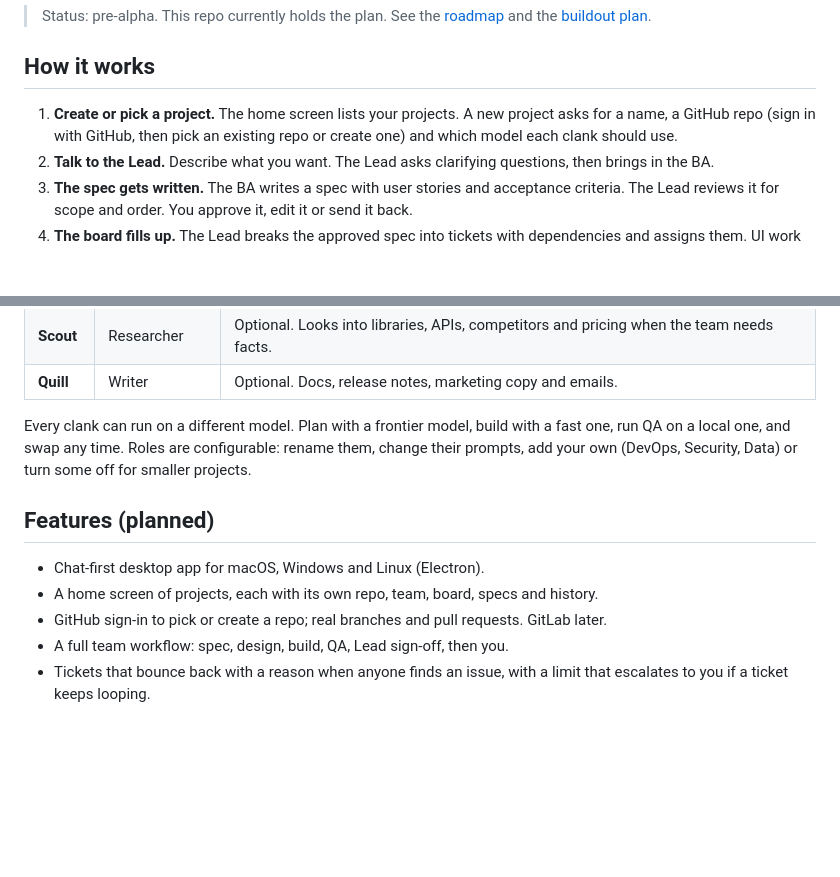
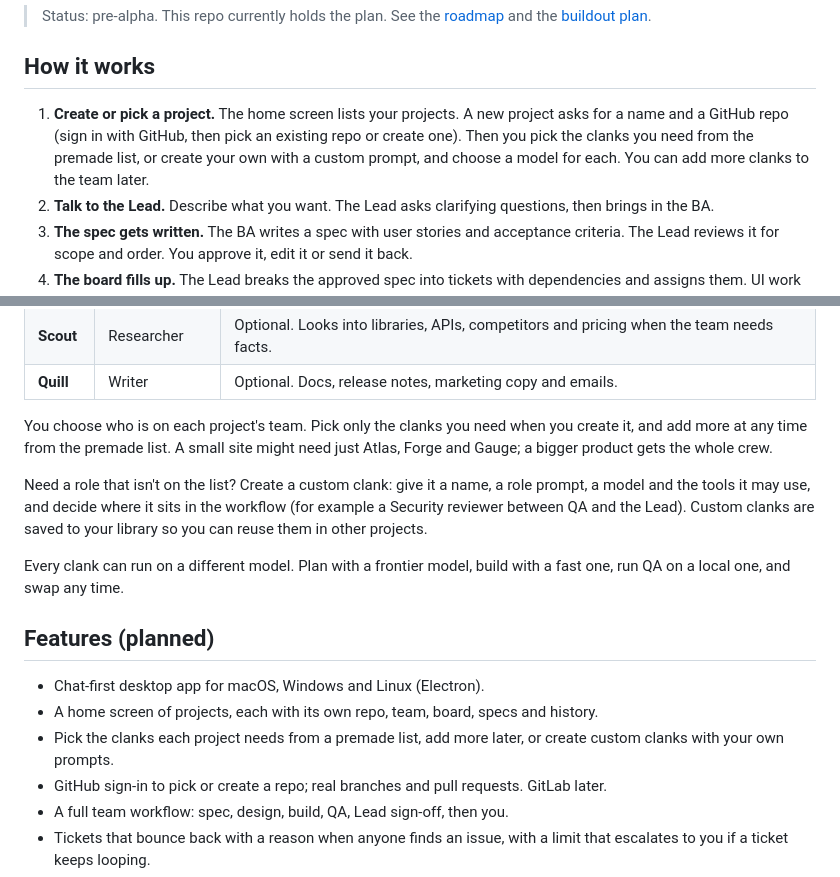
Before and after one commit to Ryan-Conte/clanks, a Markdown page: README.md, 2 parts joined by grey strips. Rendered like a GitHub page; blank space fills up the shorter version.

Commit message:
Let projects pick their clanks and add custom ones
Co-Authored-By: Claude Opus 5.5 (1M context) <noreply@anthropic.com>
Claude-Session: https://claude.ai/code/session_01QVQNtzAH1nYhE3i46JpDo2

```diff
--- a/README.md
+++ b/README.md
@@ -12,7 +12,7 @@ There is no clanks account and no clanks cloud. You bring your own API keys (Ant
 
 ## How it works
 
-1. **Create or pick a project.** The home screen lists your projects. A new project asks for a name, a GitHub repo (sign in with GitHub, then pick an existing repo or create one) and which model each clank should use.
+1. **Create or pick a project.** The home screen lists your projects. A new project asks for a name and a GitHub repo (sign in with GitHub, then pick an existing repo or create one). Then you pick the clanks you need from the premade list, or create your own with a custom prompt, and choose a model for each. You can add more clanks to the team later.
 2. **Talk to the Lead.** Describe what you want. The Lead asks clarifying questions, then brings in the BA.
 3. **The spec gets written.** The BA writes a spec with user stories and acceptance criteria. The Lead reviews it for scope and order. You approve it, edit it or send it back.
 4. **The board fills up.** The Lead breaks the approved spec into tickets with dependencies and assigns them. UI work goes to the Designer first.
@@ -36,12 +36,17 @@ Every project gets its own team. Each clank keeps its own context per project: i
 | **Scout** | Researcher | Optional. Looks into libraries, APIs, competitors and pricing when the team needs facts. |
 | **Quill** | Writer | Optional. Docs, release notes, marketing copy and emails. |
 
-Every clank can run on a different model. Plan with a frontier model, build with a fast one, run QA on a local one, and swap any time. Roles are configurable: rename them, change their prompts, add your own (DevOps, Security, Data) or turn some off for smaller projects.
+You choose who is on each project's team. Pick only the clanks you need when you create it, and add more at any time from the premade list. A small site might need just Atlas, Forge and Gauge; a bigger product gets the whole crew.
+
+Need a role that isn't on the list? Create a custom clank: give it a name, a role prompt, a model and the tools it may use, and decide where it sits in the workflow (for example a Security reviewer between QA and the Lead). Custom clanks are saved to your library so you can reuse them in other projects.
+
+Every clank can run on a different model. Plan with a frontier model, build with a fast one, run QA on a local one, and swap any time.
 
 ## Features (planned)
 
 - Chat-first desktop app for macOS, Windows and Linux (Electron).
 - A home screen of projects, each with its own repo, team, board, specs and history.
+- Pick the clanks each project needs from a premade list, add more later, or create custom clanks with your own prompts.
 - GitHub sign-in to pick or create a repo; real branches and pull requests. GitLab later.
 - A full team workflow: spec, design, build, QA, Lead sign-off, then you.
 - Tickets that bounce back with a reason when anyone finds an issue, with a limit that escalates to you if a ticket keeps looping.
```
Also changed, not shown: docs/PLAN.md (+12 -5 lines), docs/ROADMAP.md (+9 -6 lines).
